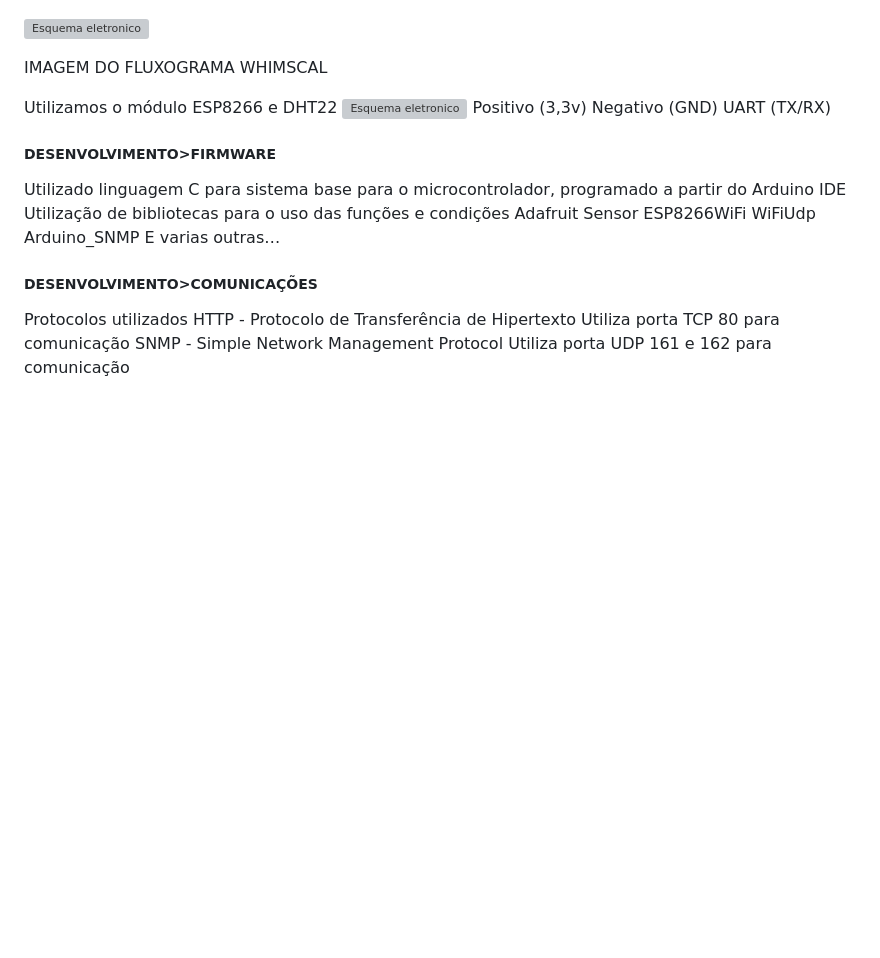
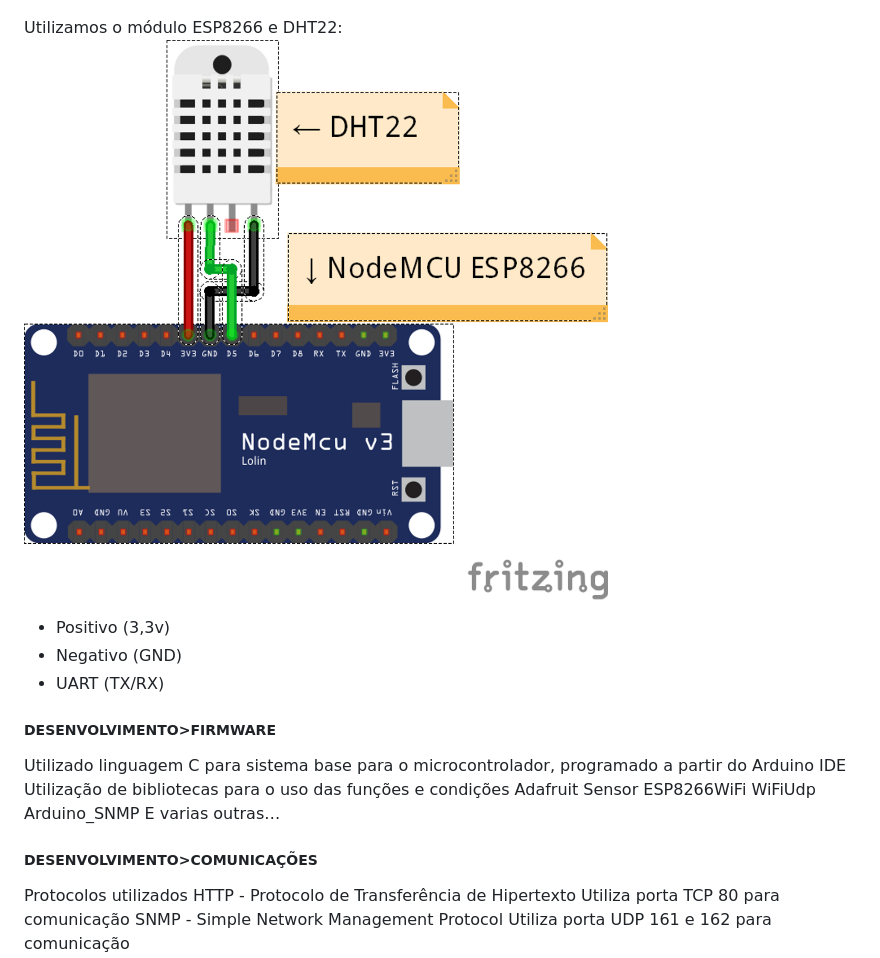
Before and after one commit to kauaenrico/DataGuard-Project, a Markdown page: README.md, the part around the change. GitHub-like rendering; blank space fills up the shorter version; grey boxes are pictures that could not be loaded.

```diff
--- a/README.md
+++ b/README.md
@@ -46,16 +46,12 @@ Segue a **Norma ABNT 14565:2013**, que recomenda a temperatura e umidade relativ
 Estabelecemos a base de funcionamento para nossa solução de monitoramento:
 ![Fluxograma Inicial](https://github.com/kauaenrico/DataGuard-Project/blob/e3289e17d0f0fee5664cb1f1ae49250c02976d0a/.README/fluxograma.png "Fluxograma Inicial")
 
-![Esquema eletronico](.READMEfritzing1.png "Esquema eletronico")
+Utilizamos o módulo ESP8266 e DHT22:
+![Esquema eletronico](https://github.com/kauaenrico/DataGuard-Project/blob/e3289e17d0f0fee5664cb1f1ae49250c02976d0a/.README/fritzing1.png "Esquema eletronico")
+- Positivo (3,3v)
+- Negativo (GND)
+- UART (TX/RX)
 
-
-IMAGEM DO FLUXOGRAMA WHIMSCAL
-
-Utilizamos o módulo ESP8266 e DHT22
-![Esquema eletronico](.READMEfritzing1.png "Esquema eletronico")
-Positivo (3,3v)
-Negativo (GND)
-UART (TX/RX)
 
 ##### DESENVOLVIMENTO>FIRMWARE
 Utilizado linguagem C para sistema base para o microcontrolador, programado a partir do Arduino IDE
```
